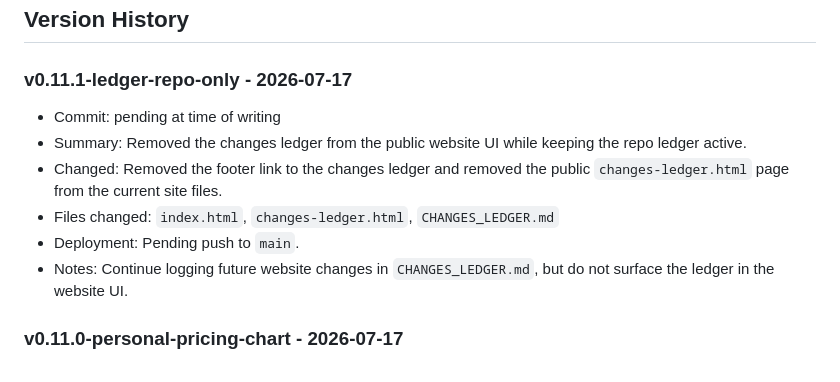
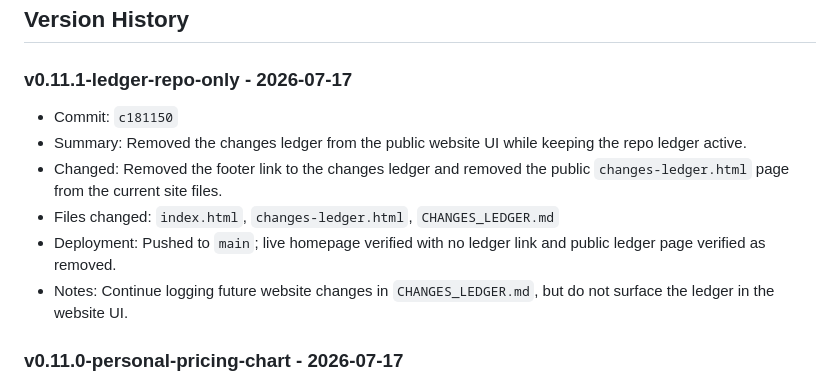
Before and after one commit to SJWebDesign/sj-web-design-portfolio, a Markdown page: CHANGES_LEDGER.md, the part around the change. GitHub-like rendering.

Commit message:
Finalize ledger UI removal status

```diff
--- a/CHANGES_LEDGER.md
+++ b/CHANGES_LEDGER.md
@@ -30,11 +30,11 @@ Do not finish the task until CHANGES_LEDGER.md is current.
 
 ### v0.11.1-ledger-repo-only - 2026-07-17
 
-- Commit: pending at time of writing
+- Commit: `c181150`
 - Summary: Removed the changes ledger from the public website UI while keeping the repo ledger active.
 - Changed: Removed the footer link to the changes ledger and removed the public `changes-ledger.html` page from the current site files.
 - Files changed: `index.html`, `changes-ledger.html`, `CHANGES_LEDGER.md`
-- Deployment: Pending push to `main`.
+- Deployment: Pushed to `main`; live homepage verified with no ledger link and public ledger page verified as removed.
 - Notes: Continue logging future website changes in `CHANGES_LEDGER.md`, but do not surface the ledger in the website UI.
 
 ### v0.11.0-personal-pricing-chart - 2026-07-17
```
